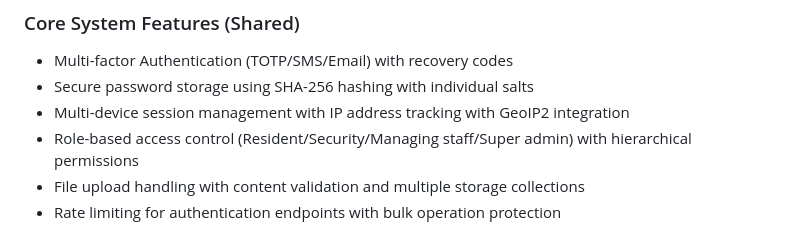
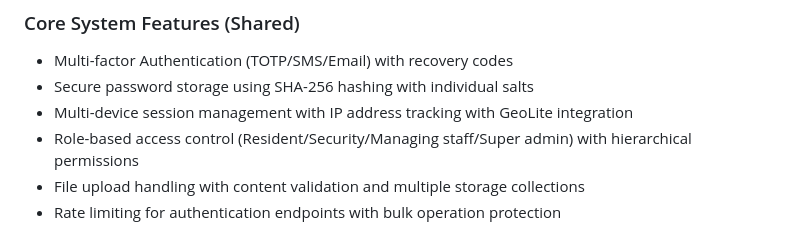
Before and after one commit to jameswong3388/HostelGuard, a Markdown page: README.md, the part around the change. GitHub-like rendering.

```diff
--- a/README.md
+++ b/README.md
@@ -9,7 +9,7 @@ https://github.com/user-attachments/assets/94c52765-d23f-4e6f-8851-109621c8119c
 ### Core System Features (Shared)
 - Multi-factor Authentication (TOTP/SMS/Email) with recovery codes
 - Secure password storage using SHA-256 hashing with individual salts
-- Multi-device session management with IP address tracking with GeoIP2 integration
+- Multi-device session management with IP address tracking with GeoLite integration
 - Role-based access control (Resident/Security/Managing staff/Super admin) with hierarchical permissions
 - File upload handling with content validation and multiple storage collections
 - Rate limiting for authentication endpoints with bulk operation protection
```
